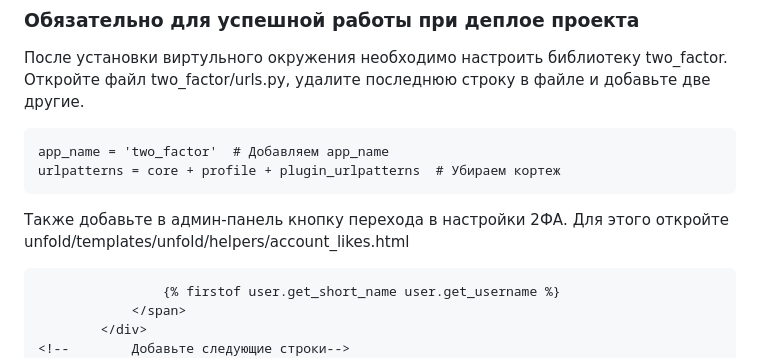
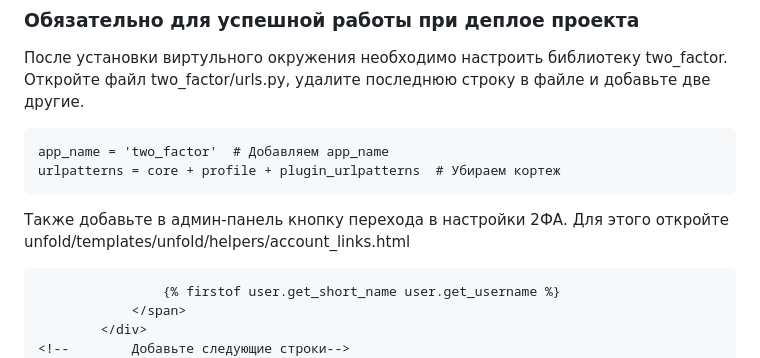
Before and after one commit to seva123321/Instruction, a Markdown page: README.md, the part around the change. Rendered like a GitHub page.

````diff
--- a/README.md
+++ b/README.md
@@ -160,7 +160,7 @@ app_name = 'two_factor'  # Добавляем app_name
 urlpatterns = core + profile + plugin_urlpatterns  # Убираем кортеж
 ```
 Также добавьте в админ-панель кнопку перехода в настройки 2ФА.
-Для этого откройте unfold/templates/unfold/helpers/account_likes.html
+Для этого откройте unfold/templates/unfold/helpers/account_links.html
 ```
                 {% firstof user.get_short_name user.get_username %}
             </span>
````
